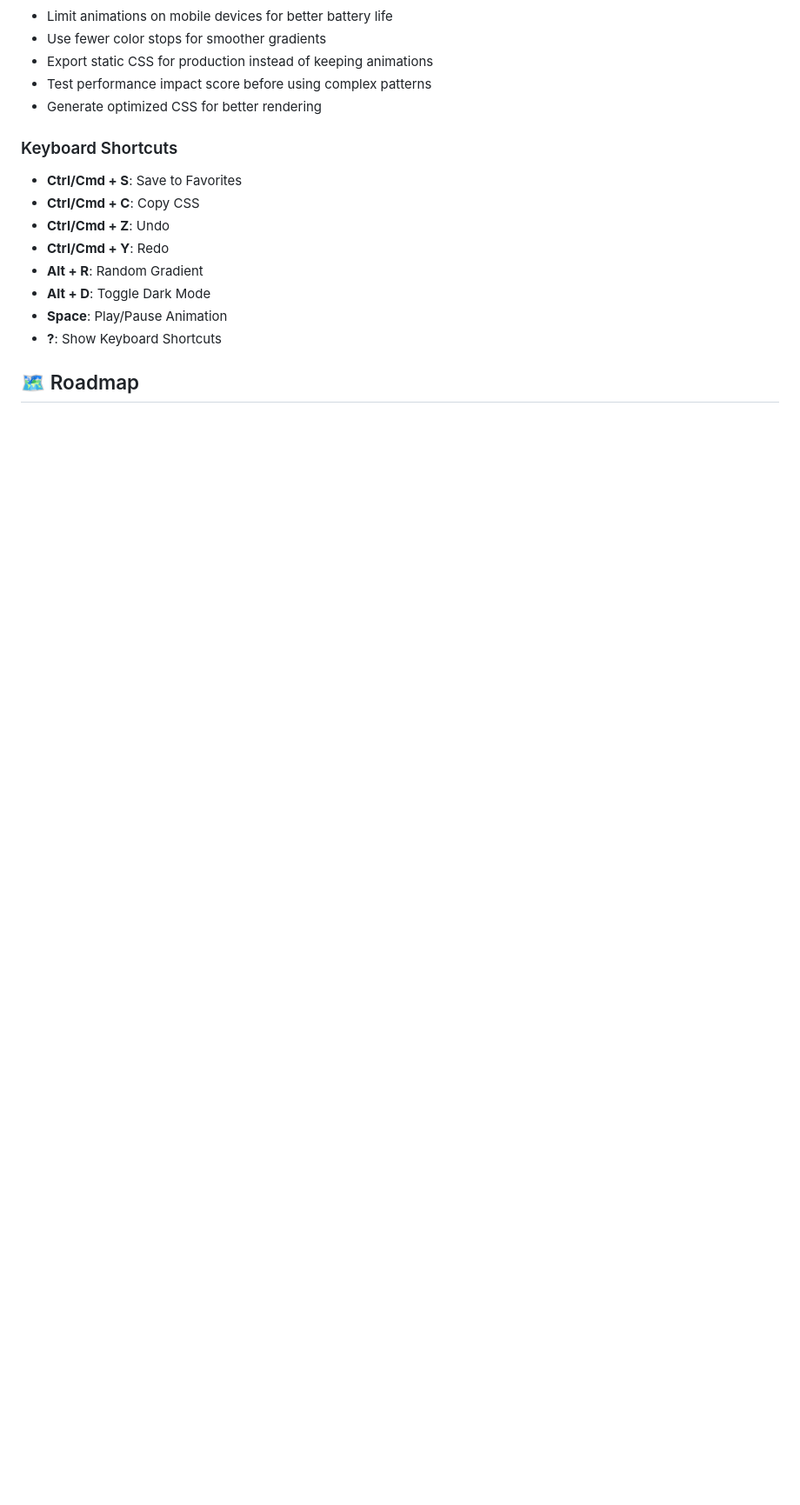
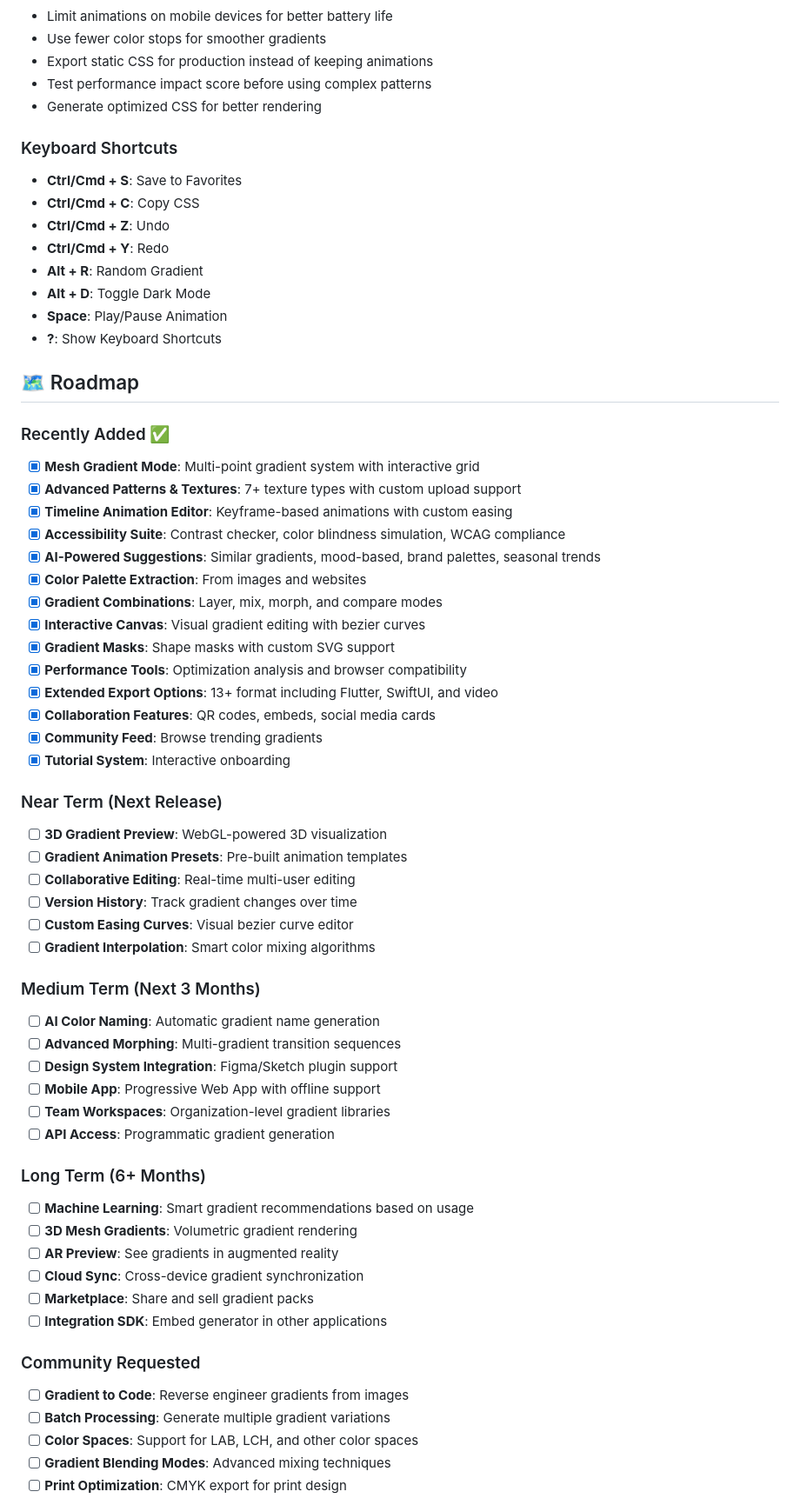
Before and after one commit to rembertdesigns/Gradient-Background-Picker, a Markdown page: README.md, the part around the change printed below. Shown: that part at 87% size. Rendered like a GitHub page; blank space fills up the shorter version.

```diff
--- a/README.md
+++ b/README.md
@@ -370,3 +370,51 @@ A: Use the Accessibility Checker section to test contrast ratios, simulate color
 - **?**: Show Keyboard Shortcuts
 
 ## 🗺️ Roadmap
+
+### Recently Added ✅
+- [x] **Mesh Gradient Mode**: Multi-point gradient system with interactive grid
+- [x] **Advanced Patterns & Textures**: 7+ texture types with custom upload support
+- [x] **Timeline Animation Editor**: Keyframe-based animations with custom easing
+- [x] **Accessibility Suite**: Contrast checker, color blindness simulation, WCAG compliance
+- [x] **AI-Powered Suggestions**: Similar gradients, mood-based, brand palettes, seasonal trends
+- [x] **Color Palette Extraction**: From images and websites
+- [x] **Gradient Combinations**: Layer, mix, morph, and compare modes
+- [x] **Interactive Canvas**: Visual gradient editing with bezier curves
+- [x] **Gradient Masks**: Shape masks with custom SVG support
+- [x] **Performance Tools**: Optimization analysis and browser compatibility
+- [x] **Extended Export Options**: 13+ format including Flutter, SwiftUI, and video
+- [x] **Collaboration Features**: QR codes, embeds, social media cards
+- [x] **Community Feed**: Browse trending gradients
+- [x] **Tutorial System**: Interactive onboarding
+
+### Near Term (Next Release)
+- [ ] **3D Gradient Preview**: WebGL-powered 3D visualization
+- [ ] **Gradient Animation Presets**: Pre-built animation templates
+- [ ] **Collaborative Editing**: Real-time multi-user editing
+- [ ] **Version History**: Track gradient changes over time
+- [ ] **Custom Easing Curves**: Visual bezier curve editor
+- [ ] **Gradient Interpolation**: Smart color mixing algorithms
+
+### Medium Term (Next 3 Months)
+- [ ] **AI Color Naming**: Automatic gradient name generation
+- [ ] **Advanced Morphing**: Multi-gradient transition sequences
+- [ ] **Design System Integration**: Figma/Sketch plugin support
+- [ ] **Mobile App**: Progressive Web App with offline support
+- [ ] **Team Workspaces**: Organization-level gradient libraries
+- [ ] **API Access**: Programmatic gradient generation
+
+### Long Term (6+ Months)
+- [ ] **Machine Learning**: Smart gradient recommendations based on usage
+- [ ] **3D Mesh Gradients**: Volumetric gradient rendering
+- [ ] **AR Preview**: See gradients in augmented reality
+- [ ] **Cloud Sync**: Cross-device gradient synchronization
+- [ ] **Marketplace**: Share and sell gradient packs
+- [ ] **Integration SDK**: Embed generator in other applications
+
+### Community Requested
+- [ ] **Gradient to Code**: Reverse engineer gradients from images
+- [ ] **Batch Processing**: Generate multiple gradient variations
+- [ ] **Color Spaces**: Support for LAB, LCH, and other color spaces
+- [ ] **Gradient Blending Modes**: Advanced mixing techniques
+- [ ] **Print Optimization**: CMYK export for print design
+
```
Also changed, not shown: other parts of README.md (+26 -0 lines).
